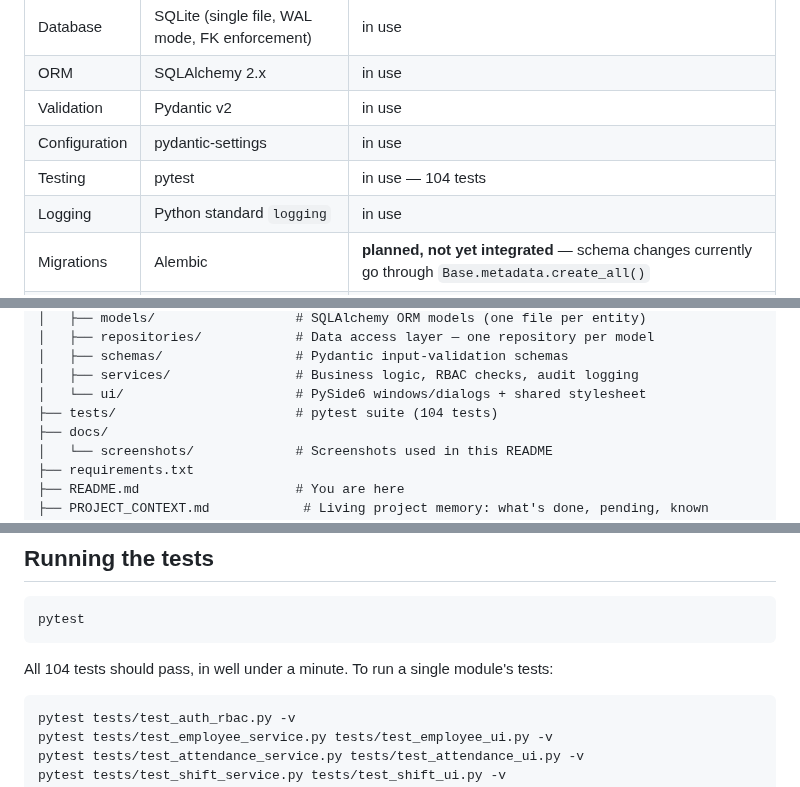
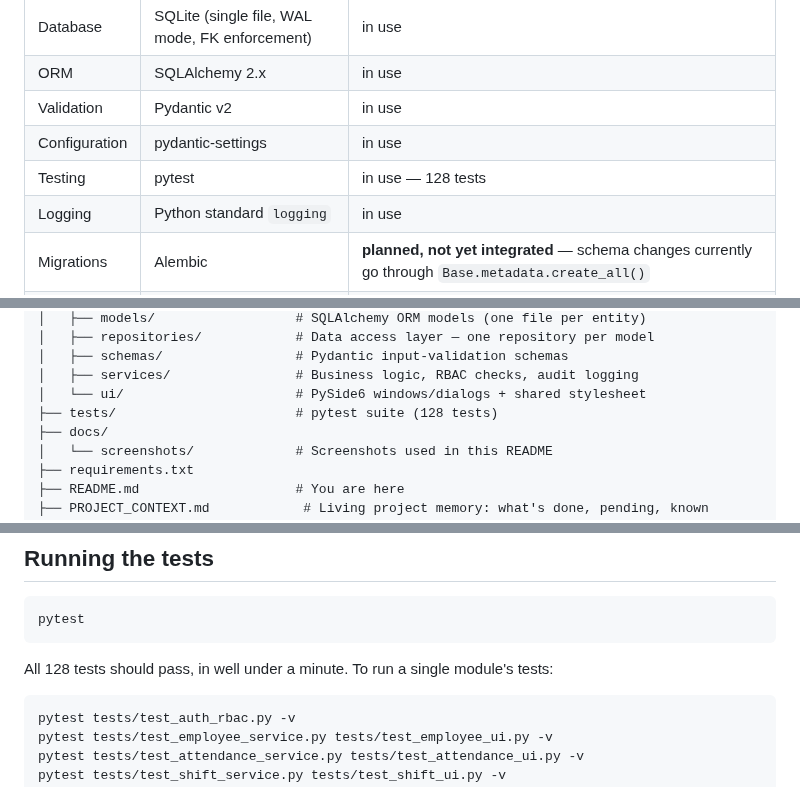
Before and after one commit to Rahil-Mokashi/initial-capstone, a Markdown page: README.md, 3 parts joined by grey strips. Rendered like a GitHub page.

````diff
--- a/README.md
+++ b/README.md
@@ -164,7 +185,7 @@ Not yet built: Nozzle/Dispenser master-data management UI (Phase 8, only minimal
 | ORM | SQLAlchemy 2.x | in use |
 | Validation | Pydantic v2 | in use |
 | Configuration | pydantic-settings | in use |
-| Testing | pytest | in use — 104 tests |
+| Testing | pytest | in use — 128 tests |
 | Logging | Python standard `logging` | in use |
 | Migrations | Alembic | **planned, not yet integrated** — schema changes currently go through `Base.metadata.create_all()` |
 | PDF reports | ReportLab | **planned** — Phase 16/17 |
@@ -197,7 +218,7 @@ PetrolPumpERP/
 │   ├── schemas/                 # Pydantic input-validation schemas
 │   ├── services/                # Business logic, RBAC checks, audit logging
 │   └── ui/                      # PySide6 windows/dialogs + shared stylesheet
-├── tests/                       # pytest suite (104 tests)
+├── tests/                       # pytest suite (128 tests)
 ├── docs/
 │   └── screenshots/             # Screenshots used in this README
 ├── requirements.txt
@@ -255,7 +276,7 @@ On first run this will:
 pytest
 ```
 
-All 104 tests should pass, in well under a minute. To run a single module's tests:
+All 128 tests should pass, in well under a minute. To run a single module's tests:
 
 ```bash
 pytest tests/test_auth_rbac.py -v
````
Also changed, not shown: other parts of README.md (+23 -2 lines), PROJECT_CONTEXT.md (+16 -5 lines), ROADMAP.md (+8 -8 lines), docs/screenshots/nozzle-dispensers.png (added), docs/screenshots/nozzle-nozzles.png (added), 11 other files.
